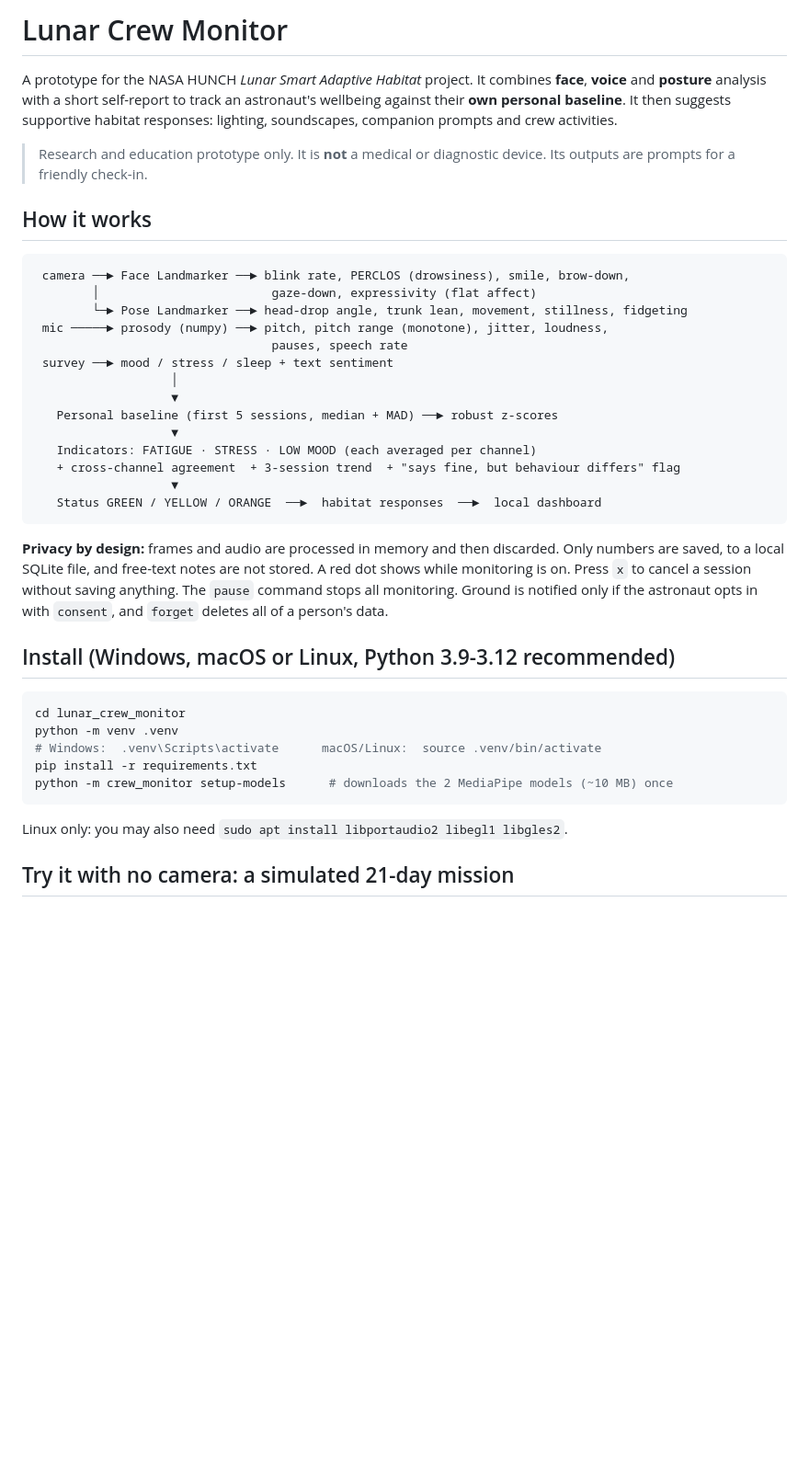
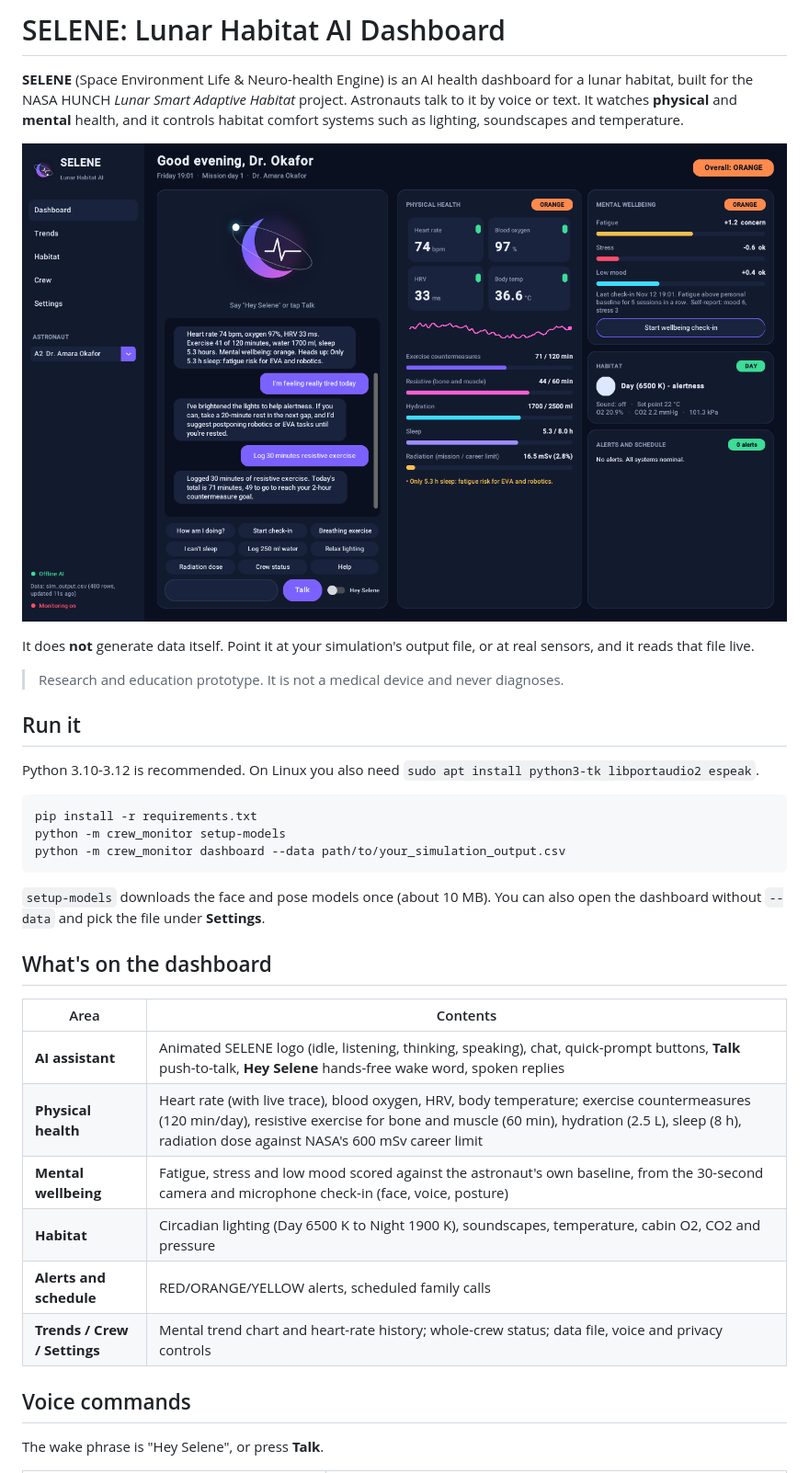
Before and after one commit to jaineil32624/lunar-crew-monitor, a Markdown page: README.md, the part around one of its changes. Shown at 92% size. Rendered like a GitHub page; pictures changed too: docs/dashboard.png (added); blank space fills up the shorter version.

````diff
--- a/README.md
+++ b/README.md
@@ -1,49 +1,42 @@
-# Lunar Crew Monitor
+# SELENE: Lunar Habitat AI Dashboard
 
-A prototype for the NASA HUNCH *Lunar Smart Adaptive Habitat* project. It combines
-**face**, **voice** and **posture** analysis with a short self-report to track an
-astronaut's wellbeing against their **own personal baseline**. It then suggests
-supportive habitat responses: lighting, soundscapes, companion prompts and crew activities.
+**SELENE** (Space Environment Life & Neuro-health Engine) is an AI health dashboard for a
+lunar habitat, built for the NASA HUNCH *Lunar Smart Adaptive Habitat* project. Astronauts
+talk to it by voice or text. It watches **physical** and **mental** health, and it controls
+habitat comfort systems such as lighting, soundscapes and temperature.
 
-> Research and education prototype only. It is **not** a medical or diagnostic device.
-> Its outputs are prompts for a friendly check-in.
+![SELENE dashboard](docs/dashboard.png)
 
-## How it works
+It does **not** generate data itself. Point it at your simulation's output file, or at real
+sensors, and it reads that file live.
 
-```
- camera ──► Face Landmarker ──► blink rate, PERCLOS (drowsiness), smile, brow-down,
-        │                        gaze-down, expressivity (flat affect)
-        └─► Pose Landmarker ──► head-drop angle, trunk lean, movement, stillness, fidgeting
- mic ─────► prosody (numpy) ──► pitch, pitch range (monotone), jitter, loudness,
-                                 pauses, speech rate
- survey ──► mood / stress / sleep + text sentiment
-                   │
-                   ▼
-   Personal baseline (first 5 sessions, median + MAD) ──► robust z-scores
-                   ▼
-   Indicators: FATIGUE · STRESS · LOW MOOD (each averaged per channel)
-   + cross-channel agreement  + 3-session trend  + "says fine, but behaviour differs" flag
-                   ▼
-   Status GREEN / YELLOW / ORANGE  ──►  habitat responses  ──►  local dashboard
+> Research and education prototype. It is not a medical device and never diagnoses.
+
+## Run it
+
+Python 3.10-3.12 is recommended. On Linux you also need `sudo apt install python3-tk libportaudio2 espeak`.
+
+```bash
+pip install -r requirements.txt
+python -m crew_monitor setup-models
+python -m crew_monitor dashboard --data path/to/your_simulation_output.csv
 ```
 
-**Privacy by design:** frames and audio are processed in memory and then discarded.
-Only numbers are saved, to a local SQLite file, and free-text notes are not stored.
-A red dot shows while monitoring is on. Press `x` to cancel a session without saving
-anything. The `pause` command stops all monitoring. Ground is notified only if the
-astronaut opts in with `consent`, and `forget` deletes all of a person's data.
+`setup-models` downloads the face and pose models once (about 10 MB). You can also open
+the dashboard without `--data` and pick the file under **Settings**.
 
-## Install (Windows, macOS or Linux, Python 3.9-3.12 recommended)
+## What's on the dashboard
 
-```bash
-cd lunar_crew_monitor
-python -m venv .venv
-# Windows:  .venv\Scripts\activate      macOS/Linux:  source .venv/bin/activate
-pip install -r requirements.txt
-python -m crew_monitor setup-models      # downloads the 2 MediaPipe models (~10 MB) once
-```
+| Area | Contents |
+|---|---|
+| **AI assistant** | Animated SELENE logo (idle, listening, thinking, speaking), chat, quick-prompt buttons, **Talk** push-to-talk, **Hey Selene** hands-free wake word, spoken replies |
+| **Physical health** | Heart rate (with live trace), blood oxygen, HRV, body temperature; exercise countermeasures (120 min/day), resistive exercise for bone and muscle (60 min), hydration (2.5 L), sleep (8 h), radiation dose against NASA's 600 mSv career limit |
+| **Mental wellbeing** | Fatigue, stress and low mood scored against the astronaut's own baseline, from the 30-second camera and microphone check-in (face, voice, posture) |
+| **Habitat** | Circadian lighting (Day 6500 K to Night 1900 K), soundscapes, temperature, cabin O2, CO2 and pressure |
+| **Alerts and schedule** | RED/ORANGE/YELLOW alerts, scheduled family calls |
+| **Trends / Crew / Settings** | Mental trend chart and heart-rate history; whole-crew status; data file, voice and privacy controls |
 
-Linux only: you may also need `sudo apt install libportaudio2 libegl1 libgles2`.
+## Voice commands
 
-## Try it with no camera: a simulated 21-day mission
+The wake phrase is "Hey Selene", or press **Talk**.
 
````
Also changed, not shown: other parts of README.md (+73 -45 lines), 16 other files.
